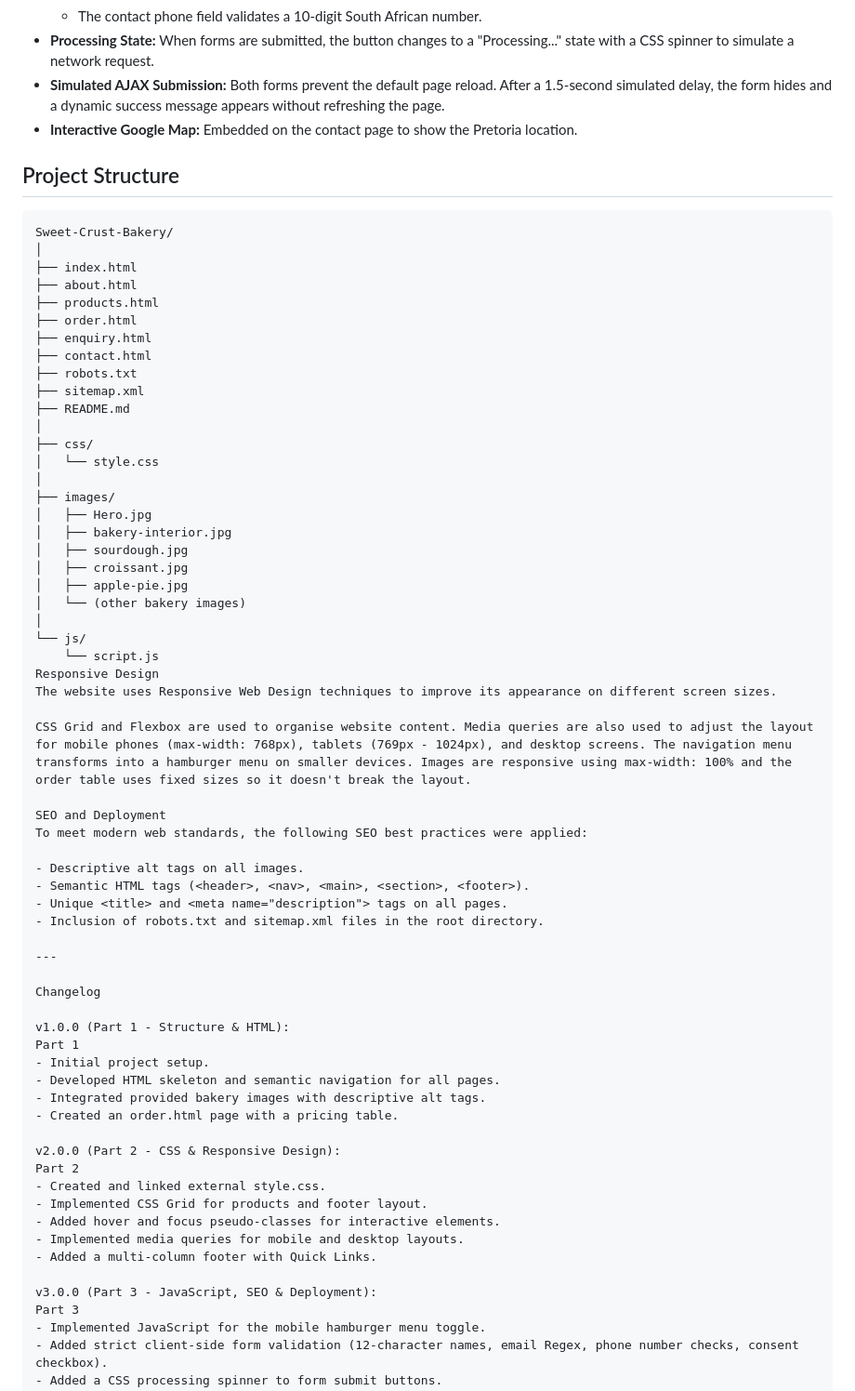
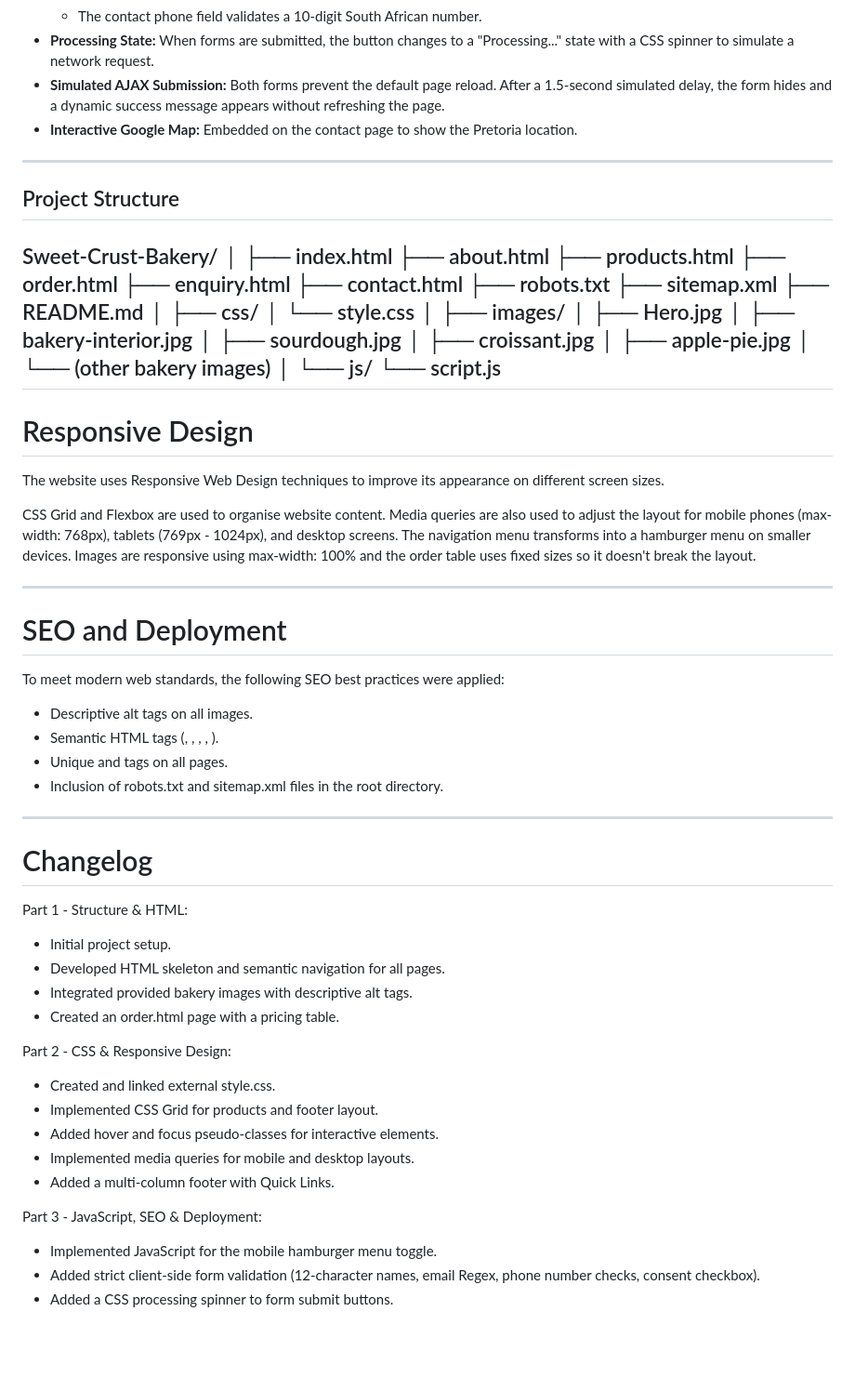
Before and after one commit to sanelenyoni29-netizen/Nyoni_ST10466745_POE, a Markdown page: README.md, the part around the change. Shown at 93% size. Rendered like a GitHub page; blank space fills up the shorter version.

````diff
--- a/README.md
+++ b/README.md
@@ -67,9 +67,10 @@ To enhance the user experience and meet the final POE requirements, the followin
 - **Simulated AJAX Submission:** Both forms prevent the default page reload. After a 1.5-second simulated delay, the form hides and a dynamic success message appears without refreshing the page.
 - **Interactive Google Map:** Embedded on the contact page to show the Pretoria location.
 
+---
+
 ## Project Structure
 
-```text
 Sweet-Crust-Bakery/
 │
 ├── index.html
@@ -95,12 +96,16 @@ Sweet-Crust-Bakery/
 │
 └── js/
     └── script.js
-Responsive Design
+---
+
+# Responsive Design
 The website uses Responsive Web Design techniques to improve its appearance on different screen sizes.
 
 CSS Grid and Flexbox are used to organise website content. Media queries are also used to adjust the layout for mobile phones (max-width: 768px), tablets (769px - 1024px), and desktop screens. The navigation menu transforms into a hamburger menu on smaller devices. Images are responsive using max-width: 100% and the order table uses fixed sizes so it doesn't break the layout.
 
-SEO and Deployment
+---
+
+# SEO and Deployment
 To meet modern web standards, the following SEO best practices were applied:
 
 - Descriptive alt tags on all images.
@@ -110,25 +115,25 @@ To meet modern web standards, the following SEO best practices were applied:
 
 ---
 
-Changelog
+# Changelog
 
-v1.0.0 (Part 1 - Structure & HTML):
-Part 1
+Part 1 - Structure & HTML:
+
 - Initial project setup.
 - Developed HTML skeleton and semantic navigation for all pages.
 - Integrated provided bakery images with descriptive alt tags.
 - Created an order.html page with a pricing table.
 
-v2.0.0 (Part 2 - CSS & Responsive Design):
-Part 2
+ Part 2 - CSS & Responsive Design:
+
 - Created and linked external style.css.
 - Implemented CSS Grid for products and footer layout.
 - Added hover and focus pseudo-classes for interactive elements.
 - Implemented media queries for mobile and desktop layouts.
 - Added a multi-column footer with Quick Links.
 
-v3.0.0 (Part 3 - JavaScript, SEO & Deployment):
-Part 3
+Part 3 - JavaScript, SEO & Deployment:
+
 - Implemented JavaScript for the mobile hamburger menu toggle.
 - Added strict client-side form validation (12-character names, email Regex, phone number checks, consent checkbox).
 - Added a CSS processing spinner to form submit buttons.
````
